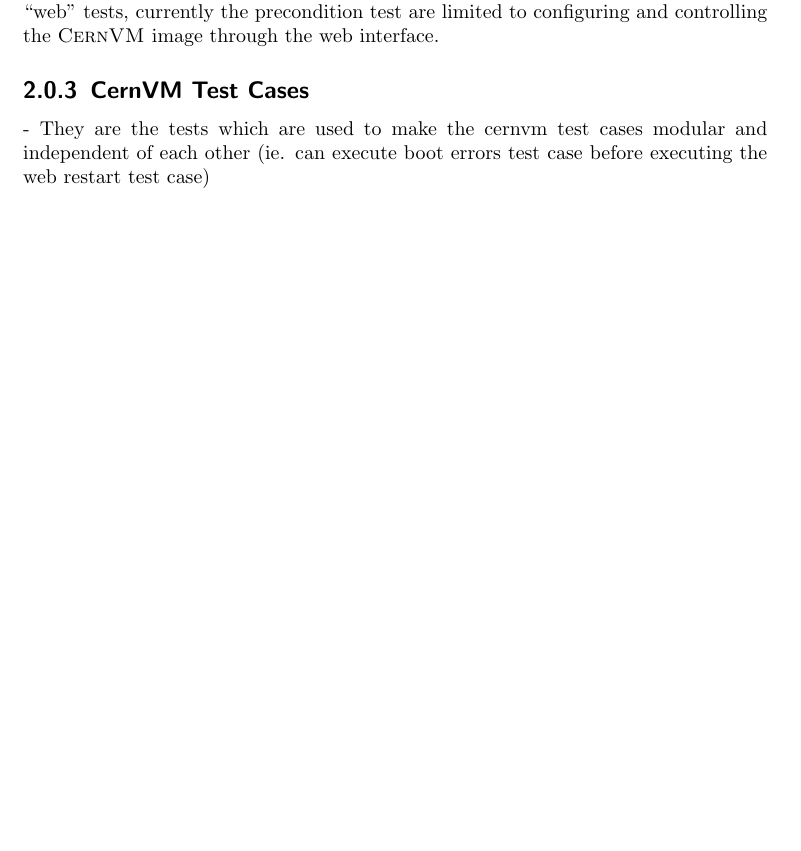
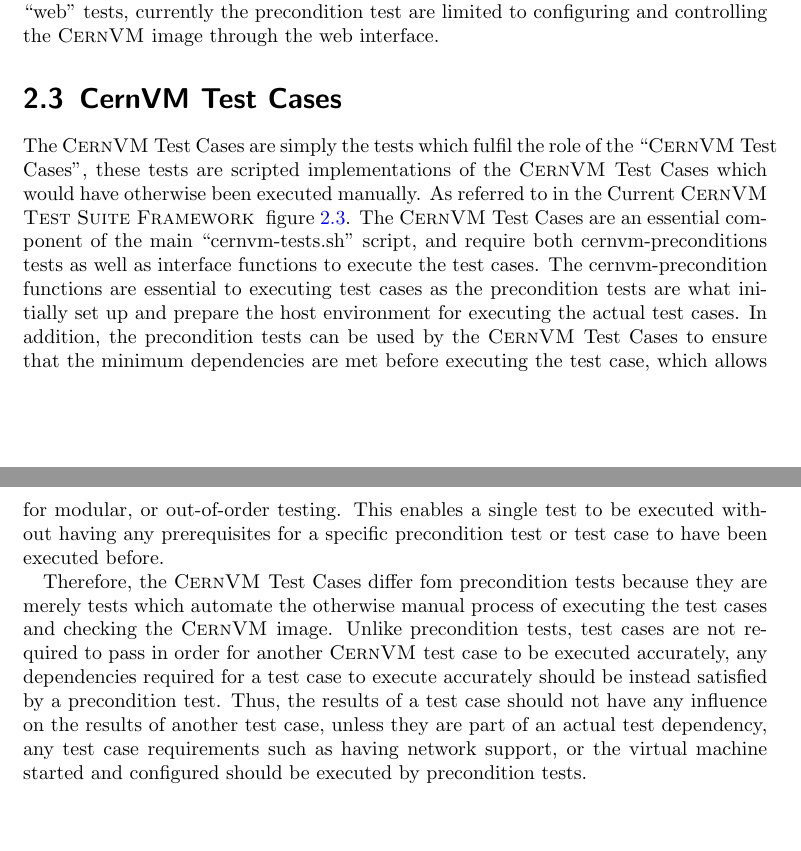
Before and after one commit to artemharutyunyan/cernvm-release-testing, a LaTeX document (trunk/doc/developer-manual/developer-manual.tex, which reads trunk/doc/developer-manual/content/framework.tex): part of page 10 of 84 before the commit and two parts of pages 11 and 12 of 86 after it, the two joined at a grey line, cut so that both start at the same text, the shorter picture padded with empty space. Compiled offline with pdfLaTeX.

Commit message:
SUMMARY: Added documentation to the framework chapter on the CernVM Test Cases
ADD: Added documentation to the framework chapter on the CernVM Test Cases
REFACTOR: Refactored the subsections for each section of the CernVM Test Cases to be a section instead

git-svn-id: http://cernvm-release-testing.googlecode.com/svn@156 e1b191a7-760c-b37a-3d11-b84f7cd3b9c7

```diff
--- a/trunk/doc/developer-manual/content/framework.tex
+++ b/trunk/doc/developer-manual/content/framework.tex
@@ -89,11 +89,22 @@
 
 
 
-\subsection{\cernvm Test Cases}
+\section{\cernvm Test Cases}
 \label{sec:cernvmtestcases}
 
+The \cernvm Test Cases are simply the tests which fulfil the role of the ``\cernvm Test Cases'', these tests are scripted
+implementations of the \cernvm Test Cases which would have otherwise been executed manually. As referred to in the
+Current \cernvmtestframework\ figure~\ref{fig:detailedarchitecture}. The \cernvm Test Cases are an essential component
+of the main ``cernvm-tests.sh'' script, and require both cernvm-preconditions tests as well as interface functions
+to execute the test cases. The cernvm-precondition functions are essential to executing test cases as the precondition tests
+are what initially set up and prepare the host environment for executing the actual test cases. In addition, the precondition
+tests can be used by the \cernvm Test Cases to ensure that the minimum dependencies are met before executing the test case,
+which allows for modular, or out-of-order testing. This enables a single test to be executed without having any prerequisites
+for a specific precondition test or test case to have been executed before.
 
-
-- They are the tests which are used to make the cernvm test cases modular and
-  independent of each other (ie. can execute boot errors test case before executing
-  the web restart test case)
+Therefore, the \cernvm Test Cases differ fom precondition tests because they are merely tests which automate the otherwise
+manual process of executing the test cases and checking the \cernvm image. Unlike precondition tests, test cases are not required to
+pass in order for another \cernvm test case to be executed accurately, any dependencies required for a test case to execute
+accurately should be instead satisfied by a precondition test. Thus, the results of a test case should not have any
+influence on the results of another test case, unless they are part of an actual test dependency, any test case requirements
+such as having network support, or the virtual machine started and configured should be executed by precondition tests.
```
Also changed, not shown: trunk/doc/developer-manual/content/framework.tex (4 more changed lines).
